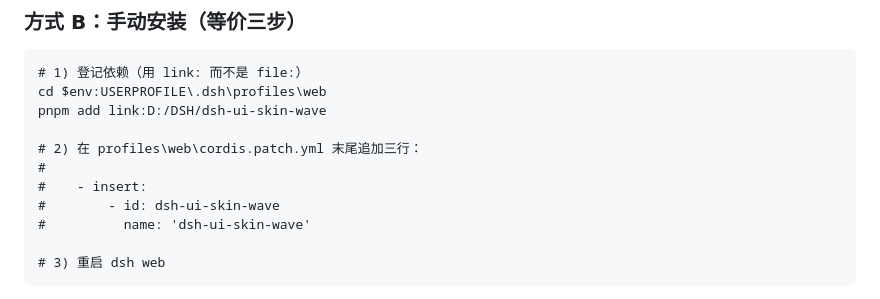
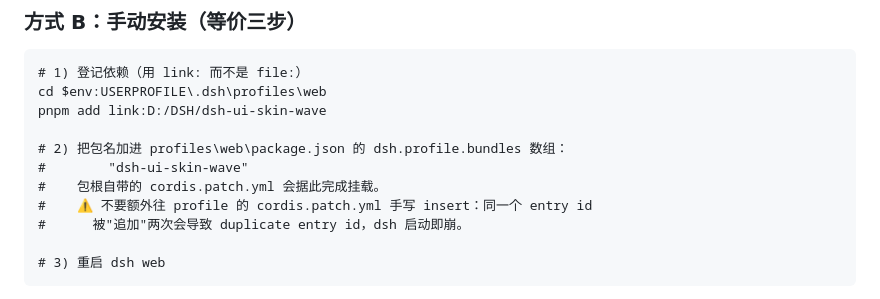
Before and after one commit to seabiscuit29/dsh-ui-skin-wave, a Markdown page: README.md, the part around the change. Rendered like a GitHub page.

Commit message:
docs: correct the manual install steps (self-mounting bundle, no hand-written insert)

```diff
--- a/README.md
+++ b/README.md
@@ -81,11 +81,11 @@ DSH Web GUI 的**皮肤插件**：四套配色（蓝 / 橘 / 绿 / 灰）× 明
     cd $env:USERPROFILE\.dsh\profiles\web
     pnpm add link:D:/DSH/dsh-ui-skin-wave
 
-    # 2) 在 profiles\web\cordis.patch.yml 末尾追加三行：
-    #
-    #    - insert:
-    #        - id: dsh-ui-skin-wave
-    #          name: 'dsh-ui-skin-wave'
+    # 2) 把包名加进 profiles\web\package.json 的 dsh.profile.bundles 数组：
+    #        "dsh-ui-skin-wave"
+    #    包根自带的 cordis.patch.yml 会据此完成挂载。
+    #    ⚠ 不要额外往 profile 的 cordis.patch.yml 手写 insert：同一个 entry id
+    #      被"追加"两次会导致 duplicate entry id，dsh 启动即崩。
 
     # 3) 重启 dsh web
 
```
